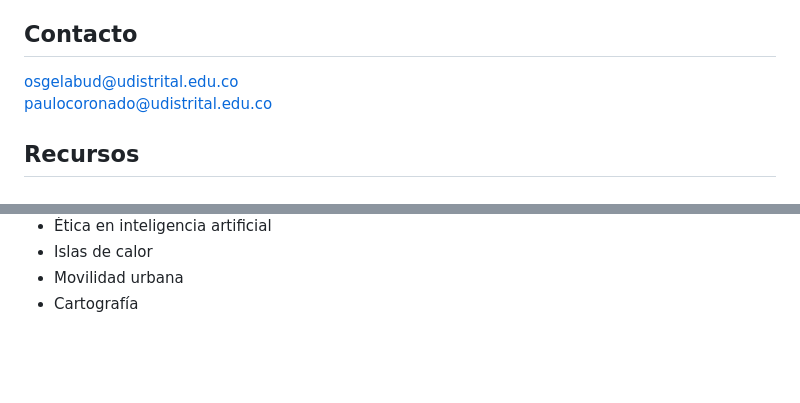
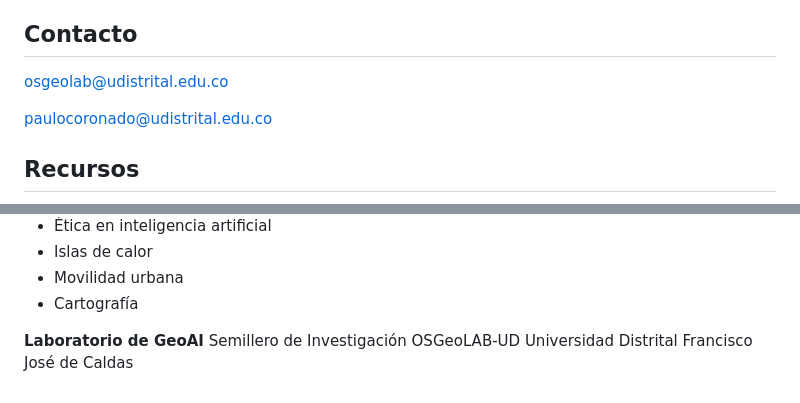
Before and after one commit to osgeolabud/geoai, a Markdown page: README-es.md, 2 parts joined by grey strips. GitHub-like rendering; blank space fills up the shorter version.

```diff
--- a/README-es.md
+++ b/README-es.md
@@ -21,7 +21,8 @@ El Repositorio del GeoAI Lab de OSGeoLabUD se encuentra en la Universidad Distri
 
 ## Contacto
 
-[osgelabud@udistrital.edu.co](mailto:osgeolab@udistrital.edu.co)
+[osgeolab@udistrital.edu.co](mailto:osgeolab@udistrital.edu.co)
+
 [paulocoronado@udistrital.edu.co](mailto:paulocoronado@udistrital.edu.co)
 
 ## Recursos
@@ -54,3 +55,7 @@ El personal del laboratorio tiene interés en el desarrollo, enseñanza y aprend
 * Islas de calor
 * Movilidad urbana
 * Cartografía
+
+**Laboratorio de GeoAI**
+Semillero de Investigación OSGeoLAB-UD
+Universidad Distrital Francisco José de Caldas
```
